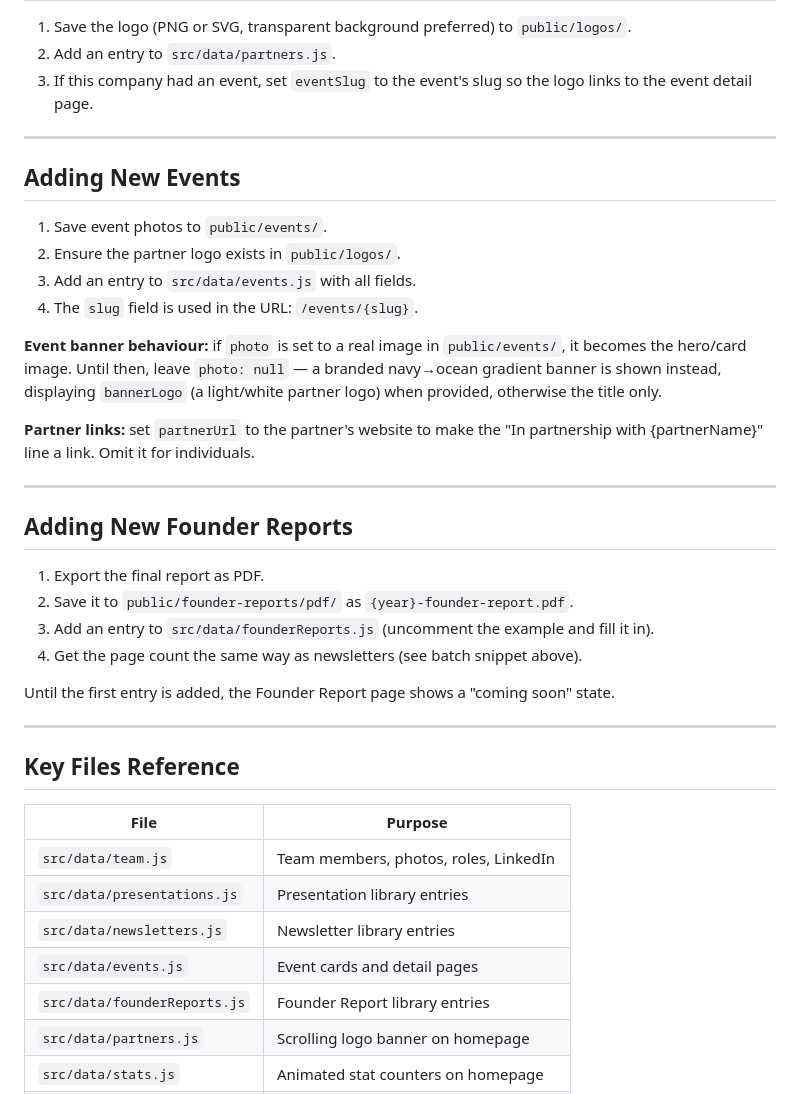
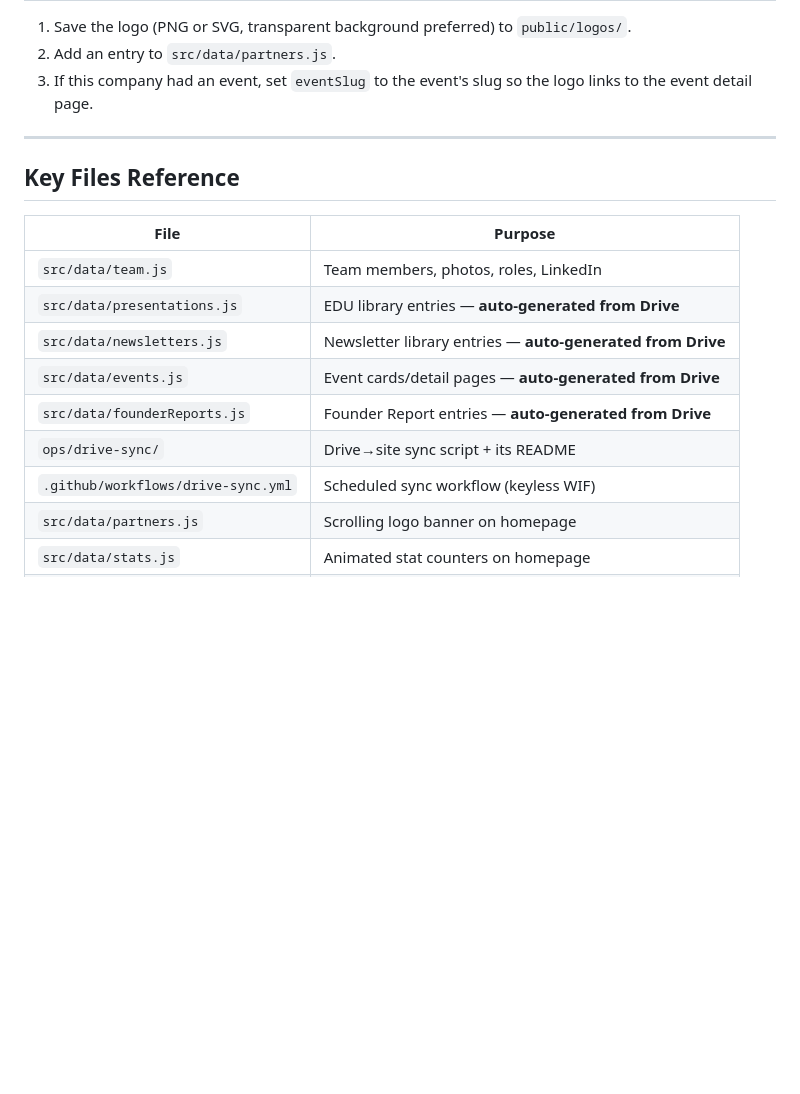
Before and after one commit to escpaisadmin-max/ais-website, a Markdown page: HOUSEKEEPING.md, the part around one of its changes. Drawn GitHub-style; blank space fills up the shorter version.

```diff
--- a/HOUSEKEEPING.md
+++ b/HOUSEKEEPING.md
@@ -79,43 +59,17 @@ for f in sorted(os.listdir('public/newsletters/pdf')):
 
 ---
 
-## Adding New Events
-
-1. Save event photos to `public/events/`.
-2. Ensure the partner logo exists in `public/logos/`.
-3. Add an entry to `src/data/events.js` with all fields.
-4. The `slug` field is used in the URL: `/events/{slug}`.
-
-**Event banner behaviour:** if `photo` is set to a real image in `public/events/`,
-it becomes the hero/card image. Until then, leave `photo: null` — a branded
-navy→ocean gradient banner is shown instead, displaying `bannerLogo` (a light/white
-partner logo) when provided, otherwise the title only.
-
-**Partner links:** set `partnerUrl` to the partner's website to make the
-"In partnership with {partnerName}" line a link. Omit it for individuals.
-
----
-
-## Adding New Founder Reports
-
-1. Export the final report as PDF.
-2. Save it to `public/founder-reports/pdf/` as `{year}-founder-report.pdf`.
-3. Add an entry to `src/data/founderReports.js` (uncomment the example and fill it in).
-4. Get the page count the same way as newsletters (see batch snippet above).
-
-Until the first entry is added, the Founder Report page shows a "coming soon" state.
-
----
-
 ## Key Files Reference
 
 | File | Purpose |
 |---|---|
 | `src/data/team.js` | Team members, photos, roles, LinkedIn |
-| `src/data/presentations.js` | Presentation library entries |
-| `src/data/newsletters.js` | Newsletter library entries |
-| `src/data/events.js` | Event cards and detail pages |
-| `src/data/founderReports.js` | Founder Report library entries |
+| `src/data/presentations.js` | EDU library entries — **auto-generated from Drive** |
+| `src/data/newsletters.js` | Newsletter library entries — **auto-generated from Drive** |
+| `src/data/events.js` | Event cards/detail pages — **auto-generated from Drive** |
+| `src/data/founderReports.js` | Founder Report entries — **auto-generated from Drive** |
+| `ops/drive-sync/` | Drive→site sync script + its README |
+| `.github/workflows/drive-sync.yml` | Scheduled sync workflow (keyless WIF) |
 | `src/data/partners.js` | Scrolling logo banner on homepage |
 | `src/data/stats.js` | Animated stat counters on homepage |
 | `src/data/divisions.js` | Division names and descriptions |
```
Also changed, not shown: other parts of HOUSEKEEPING.md (+17 -37 lines).
